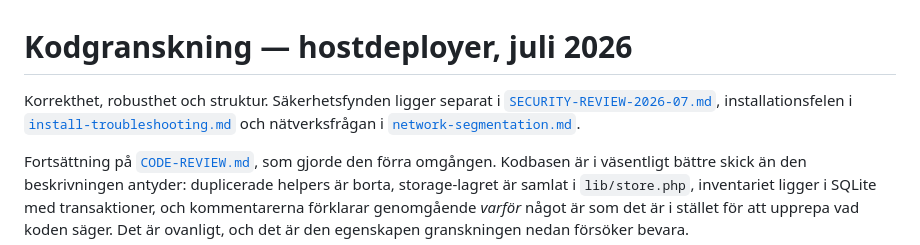
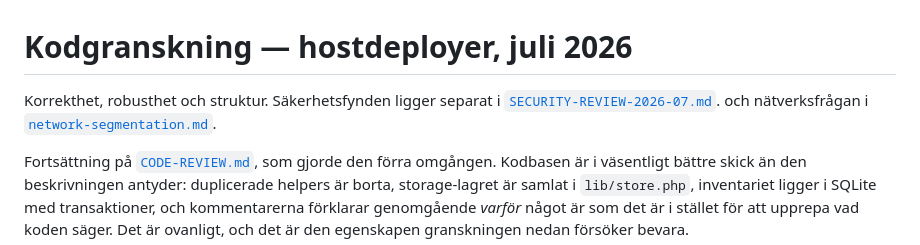
Before and after one commit to dsjodin/hostdeployer, a Markdown page: docs/CODE-REVIEW-2026-07.md, the part around the change. GitHub-like rendering.

```diff
--- a/docs/CODE-REVIEW-2026-07.md
+++ b/docs/CODE-REVIEW-2026-07.md
@@ -1,8 +1,7 @@
 # Kodgranskning — hostdeployer, juli 2026
 
 Korrekthet, robusthet och struktur. Säkerhetsfynden ligger separat i
-[`SECURITY-REVIEW-2026-07.md`](SECURITY-REVIEW-2026-07.md), installationsfelen i
-[`install-troubleshooting.md`](install-troubleshooting.md) och nätverksfrågan i
+[`SECURITY-REVIEW-2026-07.md`](SECURITY-REVIEW-2026-07.md). och nätverksfrågan i
 [`network-segmentation.md`](network-segmentation.md).
 
 Fortsättning på [`CODE-REVIEW.md`](CODE-REVIEW.md), som gjorde den förra
```
